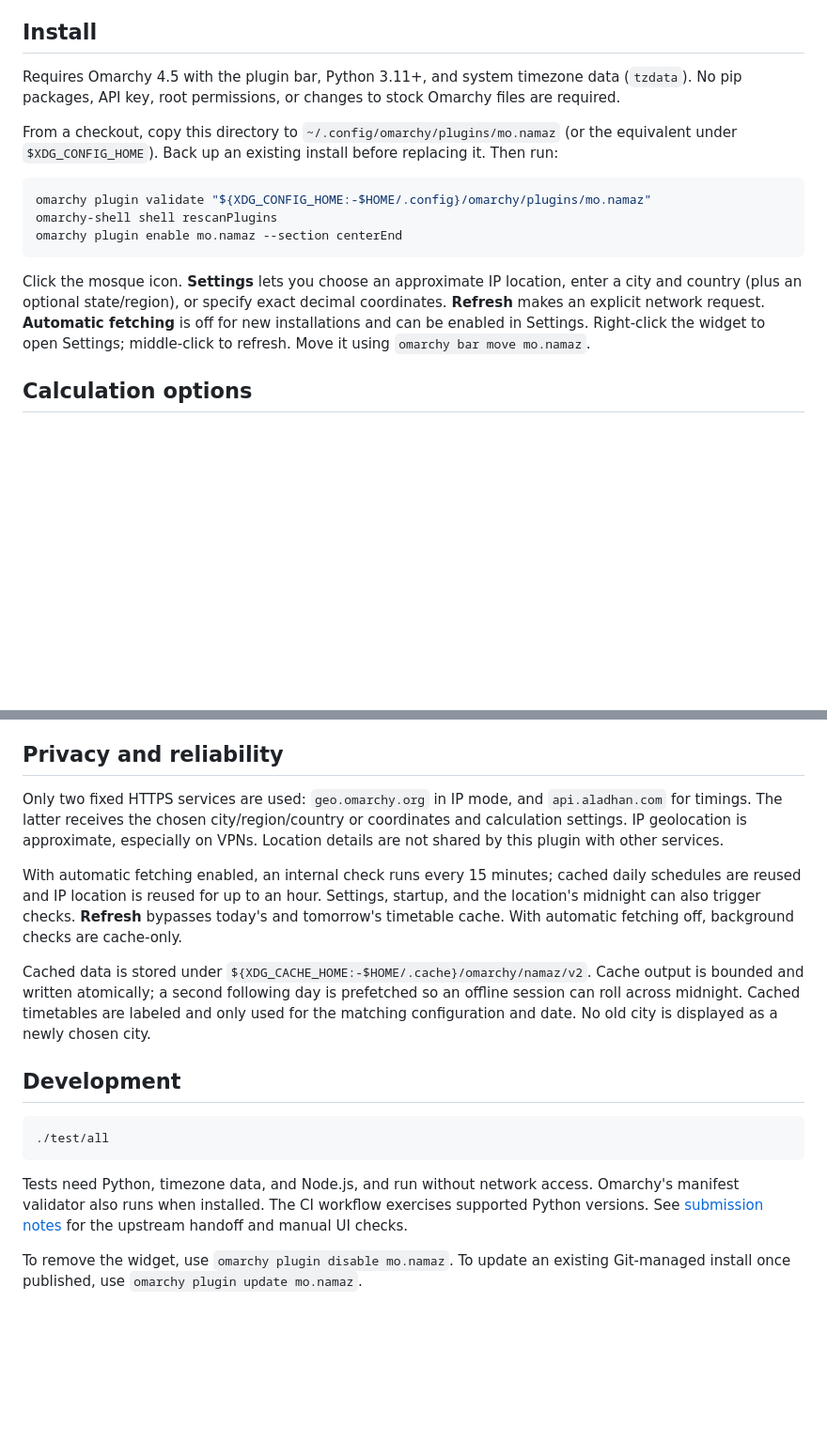
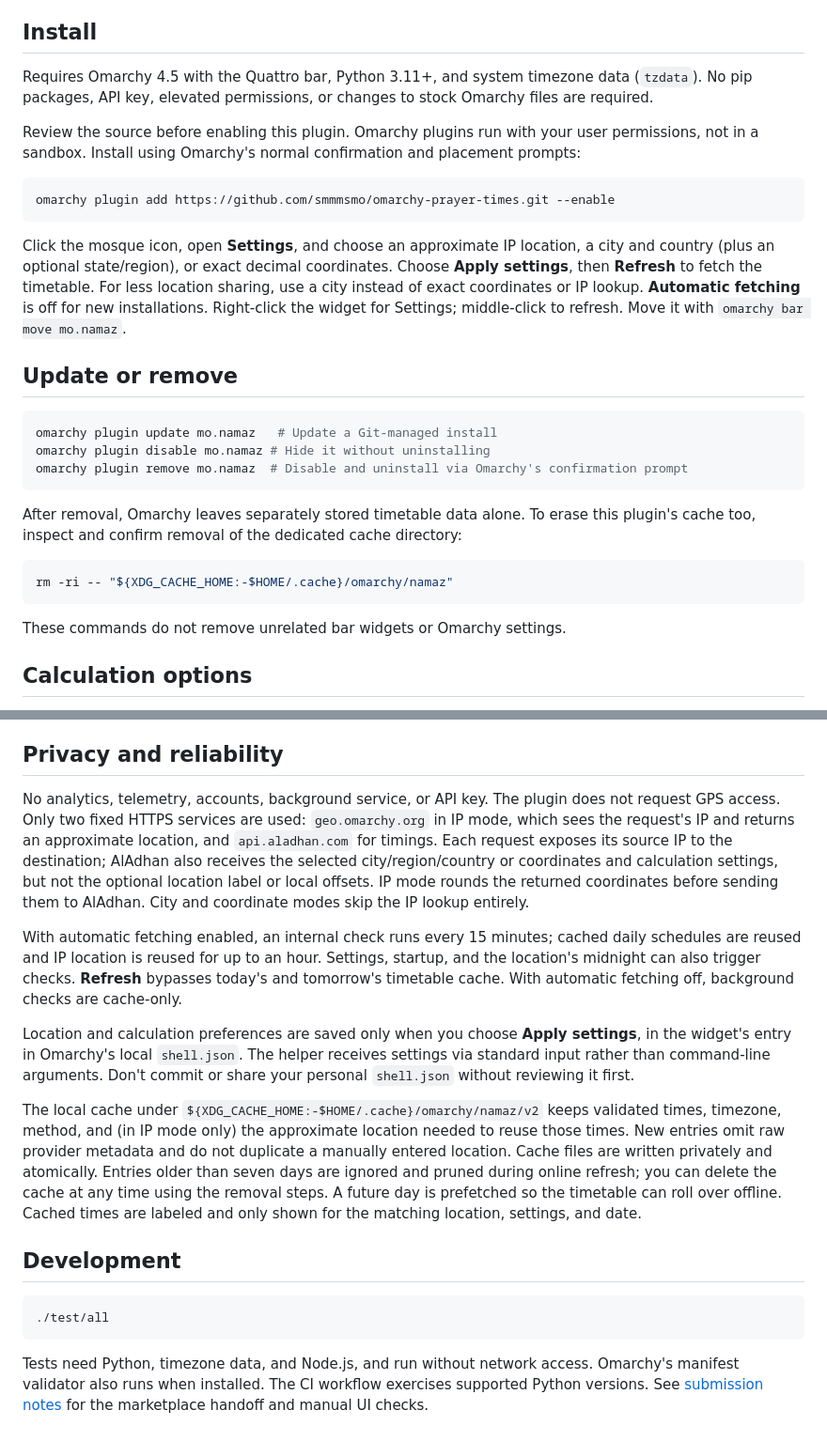
Before and after one commit to smmmsmo/omarchy-prayer-times, a Markdown page: README.md, 2 parts joined by grey strips. Shown at 94% size. Rendered like a GitHub page; blank space fills up the shorter version.

Commit message:
Prepare Prayer Times for the Omarchy marketplace

````diff
--- a/README.md
+++ b/README.md
@@ -4,17 +4,31 @@ An optional Quickshell bar widget for daily Islamic prayers and fasting. The bar
 
 ## Install
 
-Requires Omarchy 4.5 with the plugin bar, Python 3.11+, and system timezone data (`tzdata`). No pip packages, API key, root permissions, or changes to stock Omarchy files are required.
+Requires Omarchy 4.5 with the Quattro bar, Python 3.11+, and system timezone data (`tzdata`). No pip packages, API key, elevated permissions, or changes to stock Omarchy files are required.
 
-From a checkout, copy this directory to `~/.config/omarchy/plugins/mo.namaz` (or the equivalent under `$XDG_CONFIG_HOME`). Back up an existing install before replacing it. Then run:
+Review the source before enabling this plugin. Omarchy plugins run with your user permissions, not in a sandbox. Install using Omarchy's normal confirmation and placement prompts:
 
 ```sh
-omarchy plugin validate "${XDG_CONFIG_HOME:-$HOME/.config}/omarchy/plugins/mo.namaz"
-omarchy-shell shell rescanPlugins
-omarchy plugin enable mo.namaz --section centerEnd
+omarchy plugin add https://github.com/smmmsmo/omarchy-prayer-times.git --enable
 ```
 
-Click the mosque icon. **Settings** lets you choose an approximate IP location, enter a city and country (plus an optional state/region), or specify exact decimal coordinates. **Refresh** makes an explicit network request. **Automatic fetching** is off for new installations and can be enabled in Settings. Right-click the widget to open Settings; middle-click to refresh. Move it using `omarchy bar move mo.namaz`.
+Click the mosque icon, open **Settings**, and choose an approximate IP location, a city and country (plus an optional state/region), or exact decimal coordinates. Choose **Apply settings**, then **Refresh** to fetch the timetable. For less location sharing, use a city instead of exact coordinates or IP lookup. **Automatic fetching** is off for new installations. Right-click the widget for Settings; middle-click to refresh. Move it with `omarchy bar move mo.namaz`.
+
+## Update or remove
+
+```sh
+omarchy plugin update mo.namaz   # Update a Git-managed install
+omarchy plugin disable mo.namaz # Hide it without uninstalling
+omarchy plugin remove mo.namaz  # Disable and uninstall via Omarchy's confirmation prompt
+```
+
+After removal, Omarchy leaves separately stored timetable data alone. To erase this plugin's cache too, inspect and confirm removal of the dedicated cache directory:
+
+```sh
+rm -ri -- "${XDG_CACHE_HOME:-$HOME/.cache}/omarchy/namaz"
+```
+
+These commands do not remove unrelated bar widgets or Omarchy settings.
 
 ## Calculation options
 
@@ -28,11 +42,13 @@ Dates, DST, and rollover use the chosen location rather than the computer's time
 
 ## Privacy and reliability
 
-Only two fixed HTTPS services are used: `geo.omarchy.org` in IP mode, and `api.aladhan.com` for timings. The latter receives the chosen city/region/country or coordinates and calculation settings. IP geolocation is approximate, especially on VPNs. Location details are not shared by this plugin with other services.
+No analytics, telemetry, accounts, background service, or API key. The plugin does not request GPS access. Only two fixed HTTPS services are used: `geo.omarchy.org` in IP mode, which sees the request's IP and returns an approximate location, and `api.aladhan.com` for timings. Each request exposes its source IP to the destination; AlAdhan also receives the selected city/region/country or coordinates and calculation settings, but not the optional location label or local offsets. IP mode rounds the returned coordinates before sending them to AlAdhan. City and coordinate modes skip the IP lookup entirely.
 
 With automatic fetching enabled, an internal check runs every 15 minutes; cached daily schedules are reused and IP location is reused for up to an hour. Settings, startup, and the location's midnight can also trigger checks. **Refresh** bypasses today's and tomorrow's timetable cache. With automatic fetching off, background checks are cache-only.
 
-Cached data is stored under `${XDG_CACHE_HOME:-$HOME/.cache}/omarchy/namaz/v2`. Cache output is bounded and written atomically; a second following day is prefetched so an offline session can roll across midnight. Cached timetables are labeled and only used for the matching configuration and date. No old city is displayed as a newly chosen city.
+Location and calculation preferences are saved only when you choose **Apply settings**, in the widget's entry in Omarchy's local `shell.json`. The helper receives settings via standard input rather than command-line arguments. Don't commit or share your personal `shell.json` without reviewing it first.
+
+The local cache under `${XDG_CACHE_HOME:-$HOME/.cache}/omarchy/namaz/v2` keeps validated times, timezone, method, and (in IP mode only) the approximate location needed to reuse those times. New entries omit raw provider metadata and do not duplicate a manually entered location. Cache files are written privately and atomically. Entries older than seven days are ignored and pruned during online refresh; you can delete the cache at any time using the removal steps. A future day is prefetched so the timetable can roll over offline. Cached times are labeled and only shown for the matching location, settings, and date.
 
 ## Development
 
@@ -40,6 +56,4 @@ Cached data is stored under `${XDG_CACHE_HOME:-$HOME/.cache}/omarchy/namaz/v2`.
 ./test/all
 ```
 
-Tests need Python, timezone data, and Node.js, and run without network access. Omarchy's manifest validator also runs when installed. The CI workflow exercises supported Python versions. See [submission notes](SUBMISSION.md) for the upstream handoff and manual UI checks.
-
-To remove the widget, use `omarchy plugin disable mo.namaz`. To update an existing Git-managed install once published, use `omarchy plugin update mo.namaz`.
+Tests need Python, timezone data, and Node.js, and run without network access. Omarchy's manifest validator also runs when installed. The CI workflow exercises supported Python versions. See [submission notes](SUBMISSION.md) for the marketplace handoff and manual UI checks.
````
Also changed, not shown: SECURITY.md (added, +5 -0 lines), preview.png (added), 8 other files.
